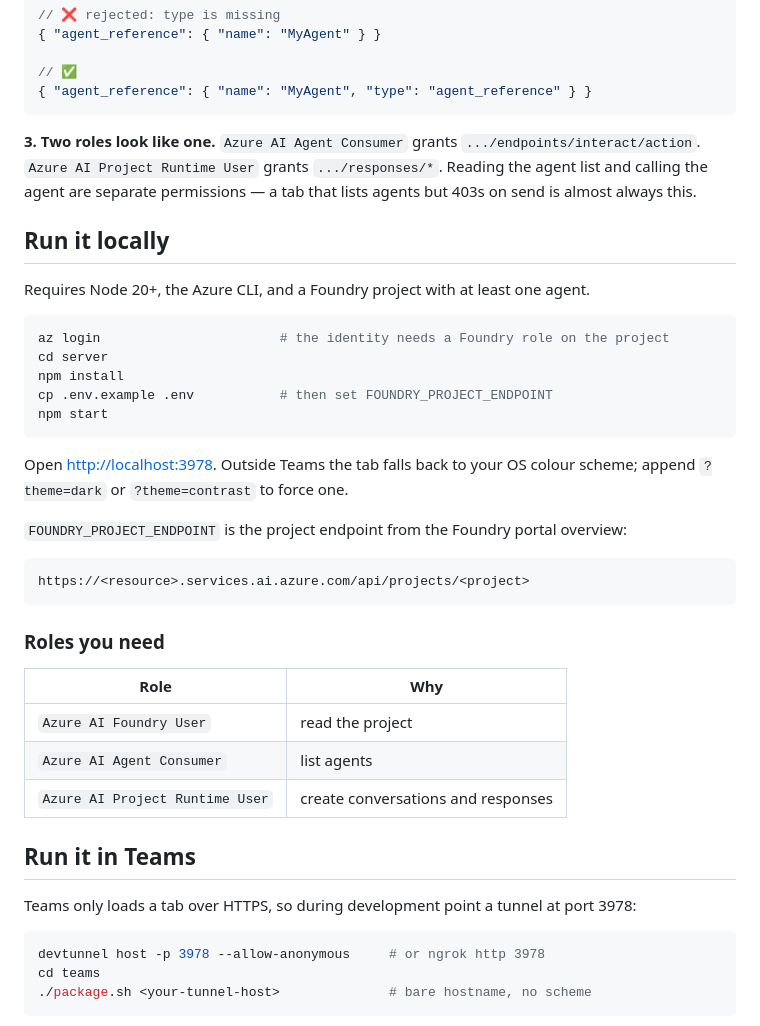
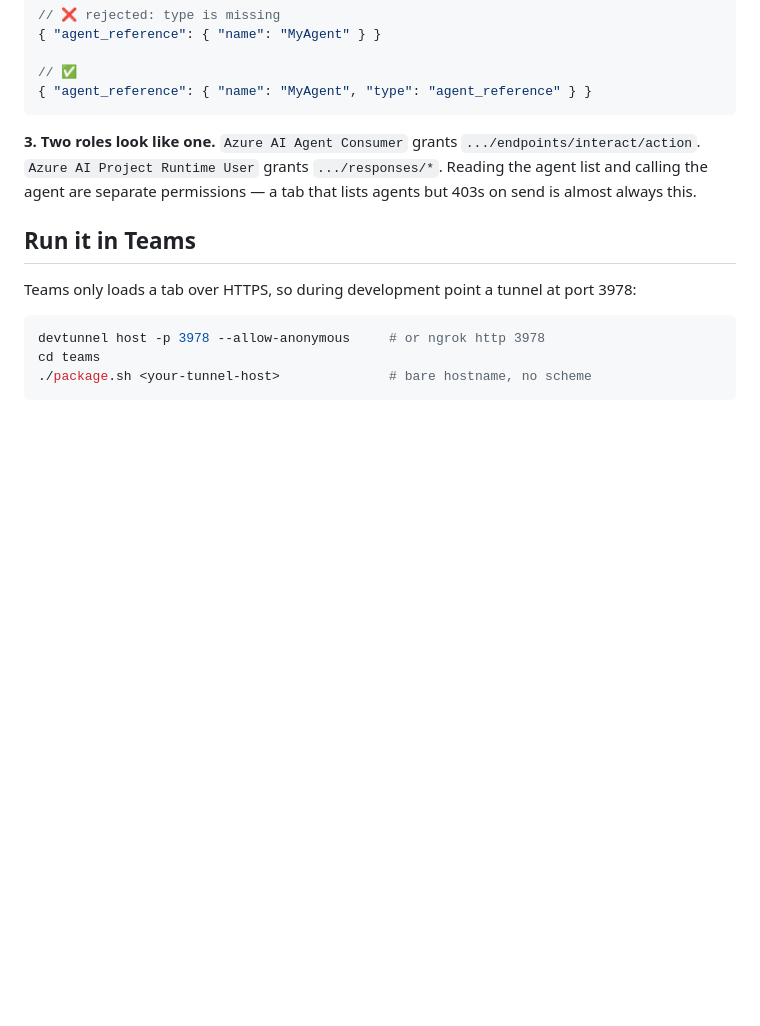
Before and after one commit to JayRHa/foundry-agent-tab, a Markdown page: README.md, the part around one of its changes. Rendered like a GitHub page; blank space fills up the shorter version.

````diff
--- a/README.md
+++ b/README.md
@@ -117,35 +150,6 @@ These cost real time to find. They are documented here so they cost you none.
 `.../responses/*`. Reading the agent list and calling the agent are separate
 permissions — a tab that lists agents but 403s on send is almost always this.
 
-## Run it locally
-
-Requires Node 20+, the Azure CLI, and a Foundry project with at least one agent.
-
-```bash
-az login                       # the identity needs a Foundry role on the project
-cd server
-npm install
-cp .env.example .env           # then set FOUNDRY_PROJECT_ENDPOINT
-npm start
-```
-
-Open <http://localhost:3978>. Outside Teams the tab falls back to your OS colour
-scheme; append `?theme=dark` or `?theme=contrast` to force one.
-
-`FOUNDRY_PROJECT_ENDPOINT` is the project endpoint from the Foundry portal overview:
-
-```
-https://<resource>.services.ai.azure.com/api/projects/<project>
-```
-
-### Roles you need
-
-| Role | Why |
-|---|---|
-| `Azure AI Foundry User` | read the project |
-| `Azure AI Agent Consumer` | list agents |
-| `Azure AI Project Runtime User` | create conversations and responses |
-
 ## Run it in Teams
 
 Teams only loads a tab over HTTPS, so during development point a tunnel at port 3978:
````
Also changed, not shown: other parts of README.md (+47 -20 lines).
